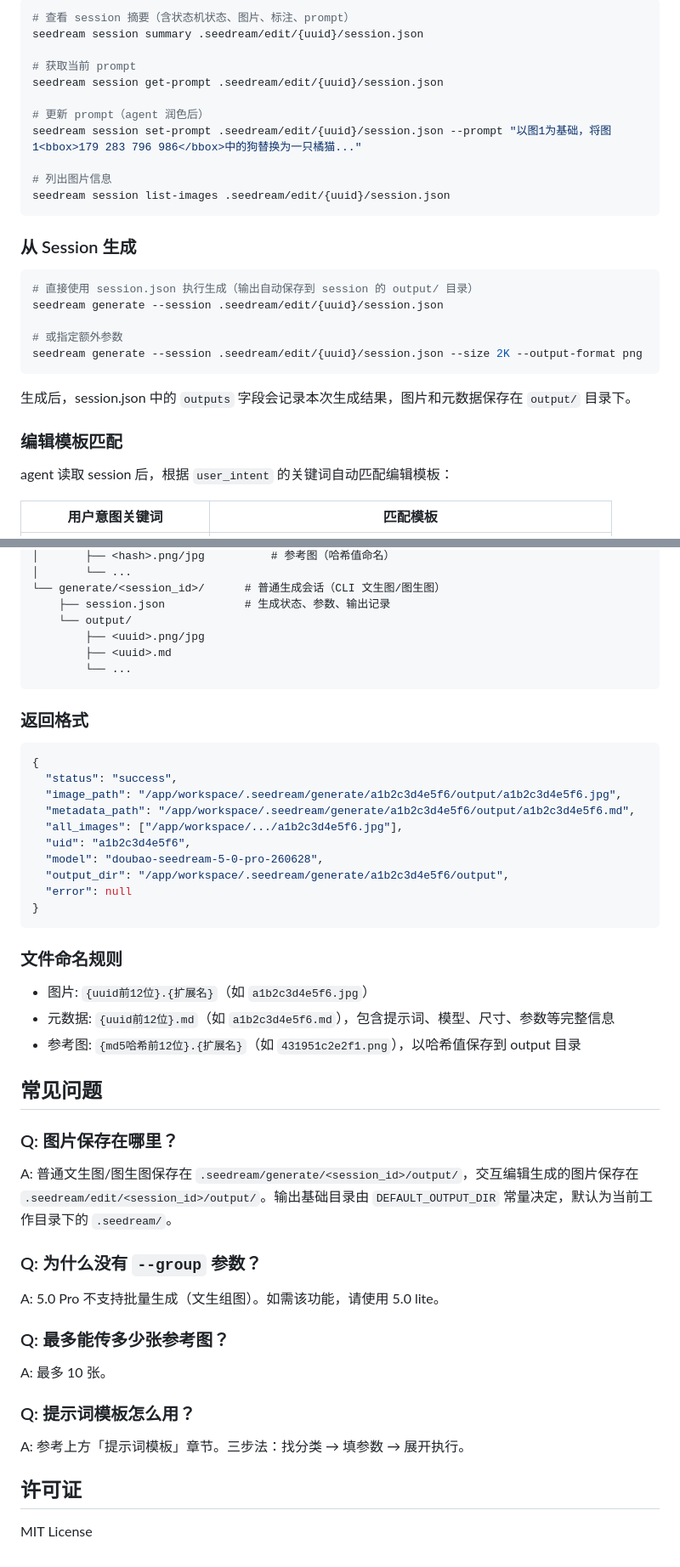
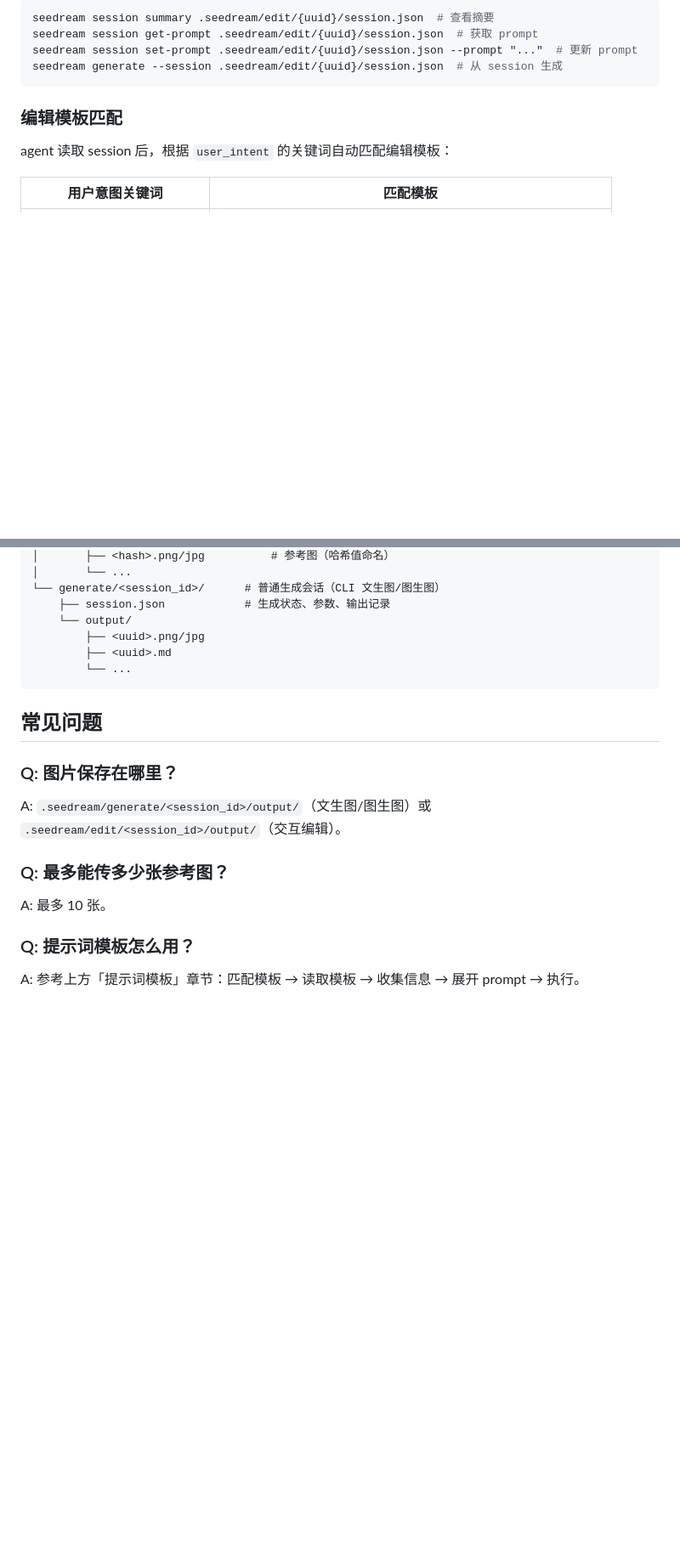
Before and after one commit to xiaoka76/xiaoka-skills, a Markdown page: skills/seedream5pro-image/SKILL.md, 2 parts joined by grey strips. Shown at 85% size. Drawn GitHub-style; blank space fills up the shorter version.

````diff
--- a/skills/seedream5pro-image/SKILL.md
+++ b/skills/seedream5pro-image/SKILL.md
@@ -369,29 +297,10 @@ Generate session 存储在 `.seedream/generate/{session_id}/session.json`，记
 
 ```bash
-# 查看 session 摘要（含状态机状态、图片、标注、prompt）
-seedream session summary .seedream/edit/{uuid}/session.json
-
-# 获取当前 prompt
-seedream session get-prompt .seedream/edit/{uuid}/session.json
-
-# 更新 prompt（agent 润色后）
-seedream session set-prompt .seedream/edit/{uuid}/session.json --prompt "以图1为基础，将图1<bbox>179 283 796 986</bbox>中的狗替换为一只橘猫..."
-
-# 列出图片信息
-seedream session list-images .seedream/edit/{uuid}/session.json
+seedream session summary .seedream/edit/{uuid}/session.json  # 查看摘要
+seedream session get-prompt .seedream/edit/{uuid}/session.json  # 获取 prompt
+seedream session set-prompt .seedream/edit/{uuid}/session.json --prompt "..."  # 更新 prompt
+seedream generate --session .seedream/edit/{uuid}/session.json  # 从 session 生成
 ```
-
-### 从 Session 生成
-
-```bash
-# 直接使用 session.json 执行生成（输出自动保存到 session 的 output/ 目录）
-seedream generate --session .seedream/edit/{uuid}/session.json
-
-# 或指定额外参数
-seedream generate --session .seedream/edit/{uuid}/session.json --size 2K --output-format png
-```
-
-生成后，session.json 中的 `outputs` 字段会记录本次生成结果，图片和元数据保存在 `output/` 目录下。
 
 ### 编辑模板匹配
 
@@ -522,45 +451,13 @@ seedream generate -p "生成一张高仿真的直播带货截图风格视觉图.
         └── ...
 ```
 
-### 返回格式
-
-```json
-{
-  "status": "success",
-  "image_path": "/app/workspace/.seedream/generate/a1b2c3d4e5f6/output/a1b2c3d4e5f6.jpg",
-  "metadata_path": "/app/workspace/.seedream/generate/a1b2c3d4e5f6/output/a1b2c3d4e5f6.md",
-  "all_images": ["/app/workspace/.../a1b2c3d4e5f6.jpg"],
-  "uid": "a1b2c3d4e5f6",
-  "model": "doubao-seedream-5-0-pro-260628",
-  "output_dir": "/app/workspace/.seedream/generate/a1b2c3d4e5f6/output",
-  "error": null
-}
-```
-
-### 文件命名规则
-
-- 图片: `{uuid前12位}.{扩展名}`（如 `a1b2c3d4e5f6.jpg`）
-- 元数据: `{uuid前12位}.md`（如 `a1b2c3d4e5f6.md`），包含提示词、模型、尺寸、参数等完整信息
-- 参考图: `{md5哈希前12位}.{扩展名}`（如 `431951c2e2f1.png`），以哈希值保存到 output 目录
-
-
-
 ## 常见问题
 
 ### Q: 图片保存在哪里？
-A: 普通文生图/图生图保存在 `.seedream/generate/<session_id>/output/`，交互编辑生成的图片保存在 `.seedream/edit/<session_id>/output/`。输出基础目录由 `DEFAULT_OUTPUT_DIR` 常量决定，默认为当前工作目录下的 `.seedream/`。
-
-### Q: 为什么没有 `--group` 参数？
-A: 5.0 Pro 不支持批量生成（文生组图）。如需该功能，请使用 5.0 lite。
+A: `.seedream/generate/<session_id>/output/`（文生图/图生图）或 `.seedream/edit/<session_id>/output/`（交互编辑）。
 
 ### Q: 最多能传多少张参考图？
 A: 最多 10 张。
 
 ### Q: 提示词模板怎么用？
-A: 参考上方「提示词模板」章节。三步法：找分类 → 填参数 → 展开执行。
-
-
-
-## 许可证
-
-MIT License
+A: 参考上方「提示词模板」章节：匹配模板 → 读取模板 → 收集信息 → 展开 prompt → 执行。
````
Also changed, not shown: other parts of skills/seedream5pro-image/SKILL.md (+116 -168 lines), AGENTS.md (+2 -2 lines), 1 other file.
